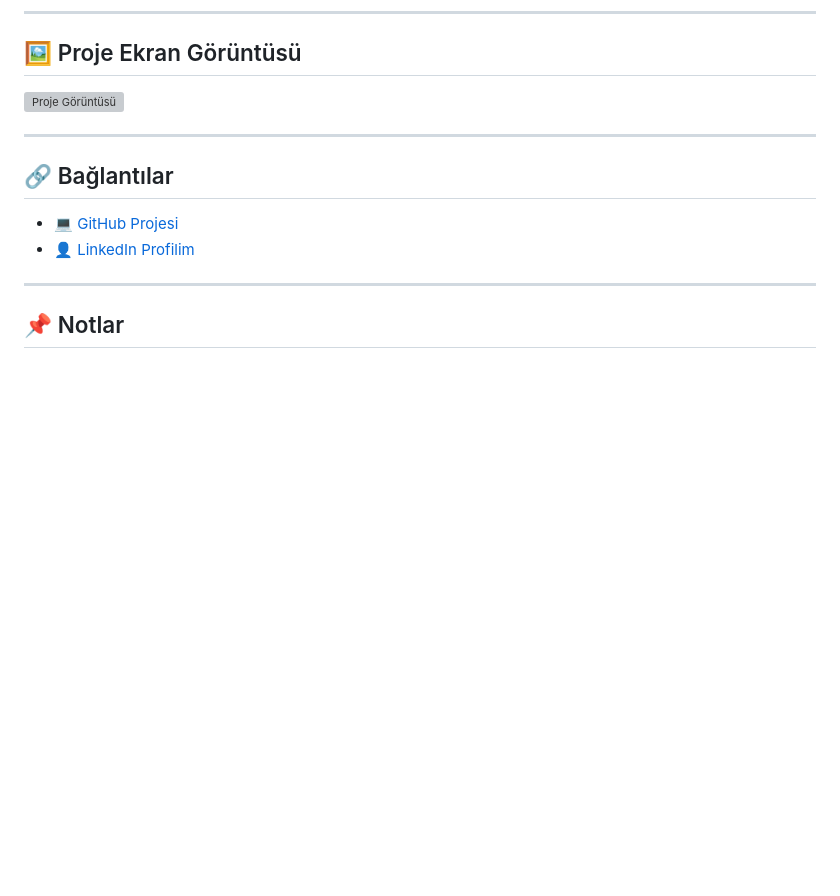
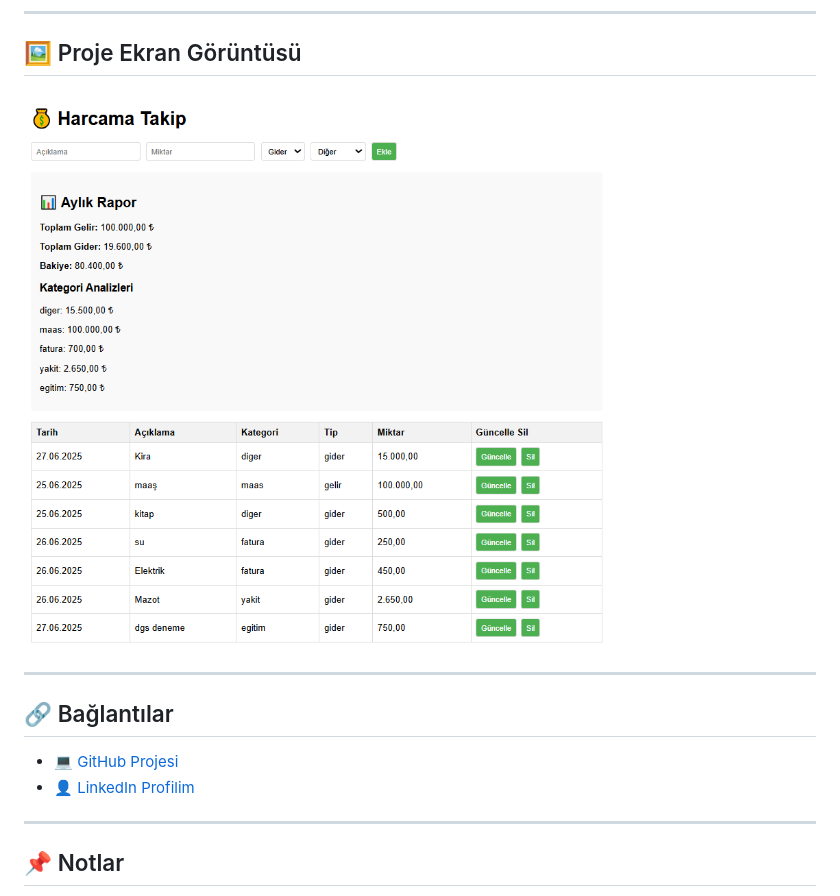
Before and after one commit to rnmoomatf/HarcamaTakip, a Markdown page: README.md, the part around the change. Rendered like a GitHub page; blank space fills up the shorter version; grey boxes are pictures that could not be loaded.

Commit message:
Update README.md
e

Signed-off-by: Rnmoo Matf <rnmoomatf@gmail.com>

```diff
--- a/README.md
+++ b/README.md
@@ -89,7 +89,7 @@ python app.py
 
 ## 🖼️ Proje Ekran Görüntüsü
 
-![Proje Görüntüsü](https://raw.githubusercontent.com/rnmoomatf/HarcamaTakip/refs/heads/main/Harcama_Takip.png)
+![Proje Görüntüsü](https://raw.githubusercontent.com/rnmoomatf/HarcamaTakip/main/HarcamaTakip.png)
 
 ---
 
```
